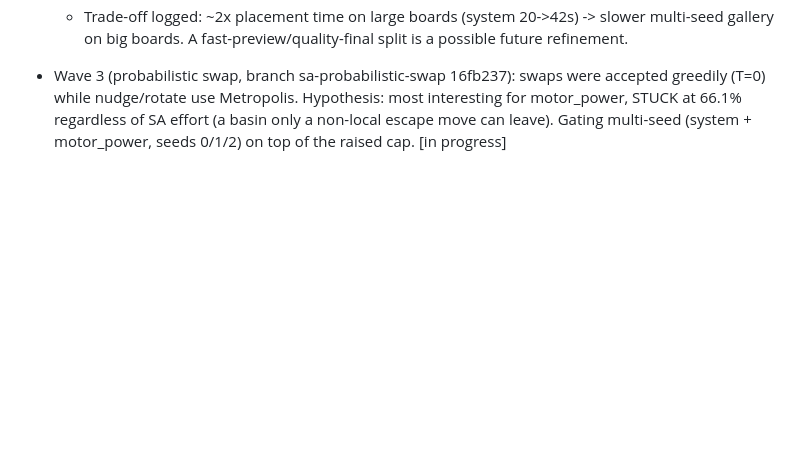
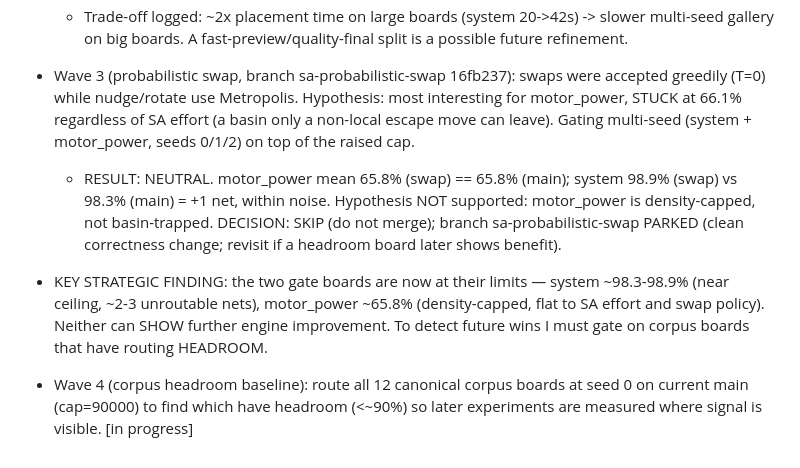
Before and after one commit to DTU-EKB/KiCad-Autoplace, a Markdown page: docs/superpowers/AUTONOMOUS_SESSION_LOG.md, the part around the change. GitHub-like rendering; blank space fills up the shorter version.

Commit message:
log: Wave 3 swap neutral (skip); Wave 4 corpus headroom baseline

```diff
--- a/docs/superpowers/AUTONOMOUS_SESSION_LOG.md
+++ b/docs/superpowers/AUTONOMOUS_SESSION_LOG.md
@@ -72,4 +72,17 @@
 - Wave 3 (probabilistic swap, branch sa-probabilistic-swap 16fb237): swaps were accepted greedily
   (T=0) while nudge/rotate use Metropolis. Hypothesis: most interesting for motor_power, STUCK at
   66.1% regardless of SA effort (a basin only a non-local escape move can leave). Gating multi-seed
-  (system + motor_power, seeds 0/1/2) on top of the raised cap. [in progress]
+  (system + motor_power, seeds 0/1/2) on top of the raised cap.
+  - RESULT: NEUTRAL. motor_power mean 65.8% (swap) == 65.8% (main); system 98.9% (swap) vs 98.3%
+    (main) = +1 net, within noise. Hypothesis NOT supported: motor_power is density-capped, not
+    basin-trapped. DECISION: SKIP (do not merge); branch sa-probabilistic-swap PARKED (clean
+    correctness change; revisit if a headroom board later shows benefit).
+
+- KEY STRATEGIC FINDING: the two gate boards are now at their limits — system ~98.3-98.9%
+  (near ceiling, ~2-3 unroutable nets), motor_power ~65.8% (density-capped, flat to SA effort
+  and swap policy). Neither can SHOW further engine improvement. To detect future wins I must
+  gate on corpus boards that have routing HEADROOM.
+
+- Wave 4 (corpus headroom baseline): route all 12 canonical corpus boards at seed 0 on current
+  main (cap=90000) to find which have headroom (<~90%) so later experiments are measured where
+  signal is visible. [in progress]
```
